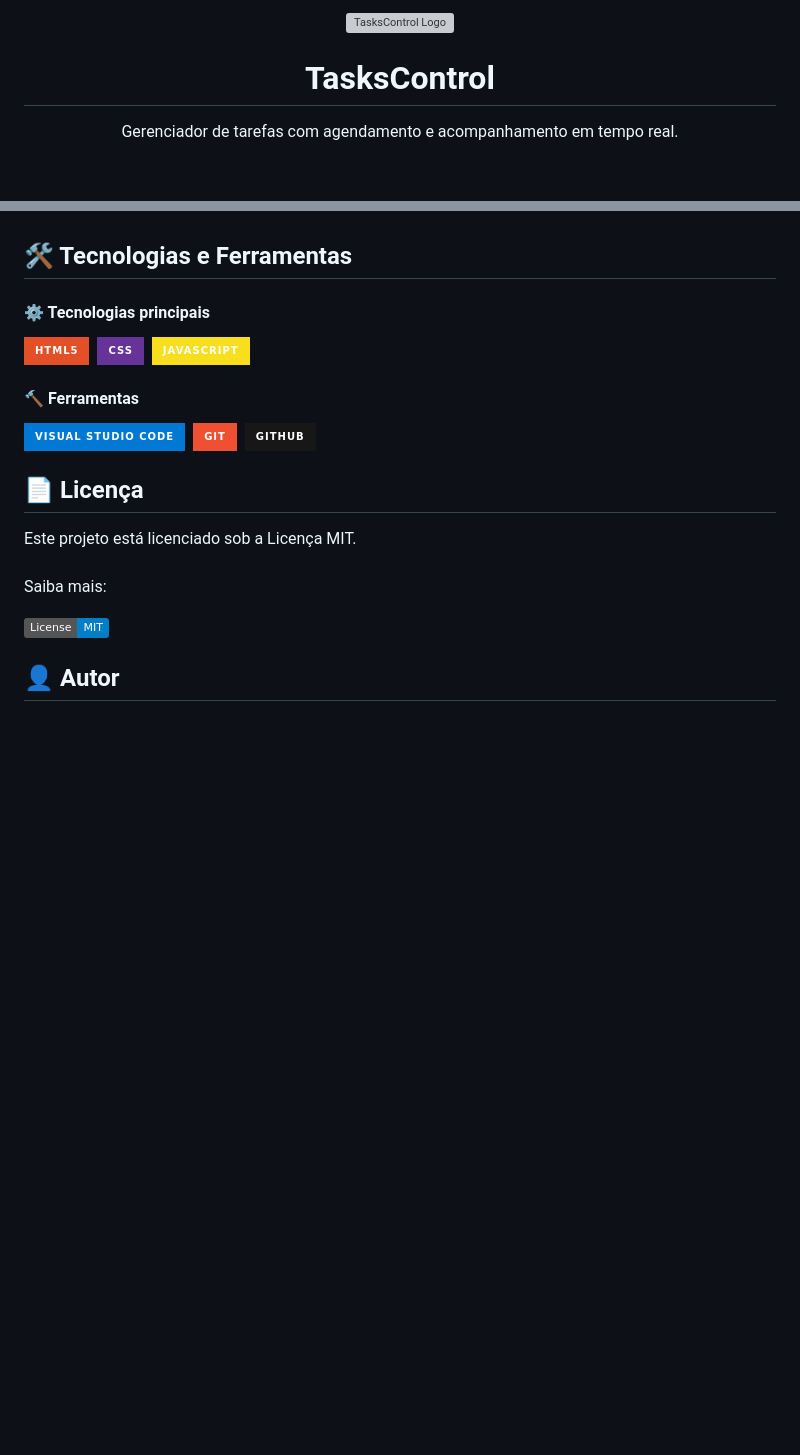
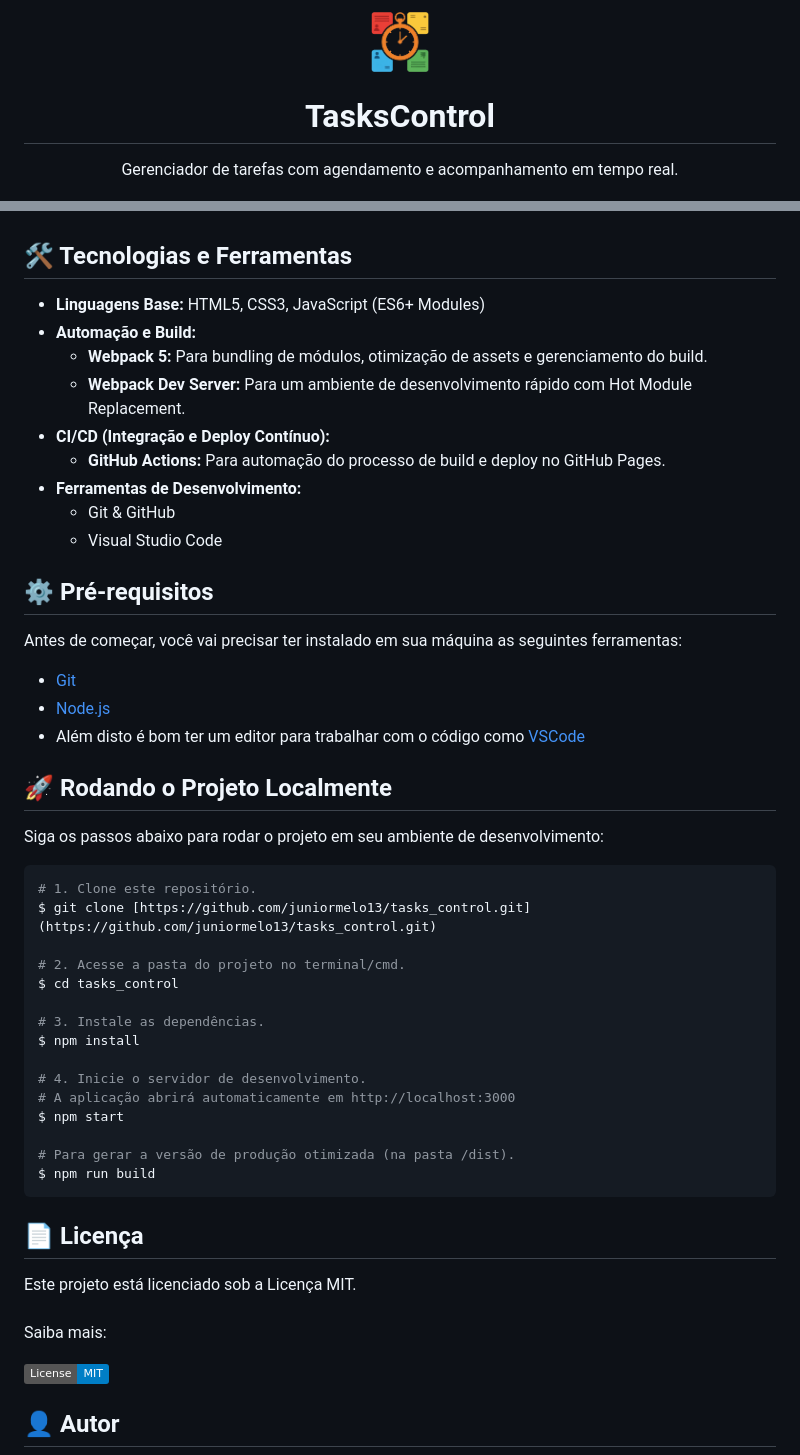
Before and after one commit to juniormelo13/tasks_control, a Markdown page: README.md, 2 parts joined by grey strips. GitHub-like rendering; badges without logos; blank space fills up the shorter version; grey boxes are pictures that could not be loaded.

Commit message:
Atualização do README em andamento.

````diff
--- a/README.md
+++ b/README.md
@@ -1,5 +1,5 @@
 <p align="center">
-  <img src="img/logo.png" alt="TasksControl Logo" height="60" />
+  <img src="./src/assets/images/logo.png" alt="TasksControl Logo" height="60" />
 </p>
 
 <h1 align="center">TasksControl</h1>
@@ -45,7 +48,45 @@ TasksControl é uma aplicação web que proporciona uma **experiência fluida, i
 
 ## 🛠️ Tecnologias e Ferramentas
 
-#### ⚙ Tecnologias principais
+* **Linguagens Base:** HTML5, CSS3, JavaScript (ES6+ Modules)
+* **Automação e Build:**
+    * **Webpack 5:** Para bundling de módulos, otimização de assets e gerenciamento do build.
+    * **Webpack Dev Server:** Para um ambiente de desenvolvimento rápido com Hot Module Replacement.
+* **CI/CD (Integração e Deploy Contínuo):**
+    * **GitHub Actions:** Para automação do processo de build e deploy no GitHub Pages.
+* **Ferramentas de Desenvolvimento:**
+    * Git & GitHub
+    * Visual Studio Code
+
+## ⚙️ Pré-requisitos
+
+Antes de começar, você vai precisar ter instalado em sua máquina as seguintes ferramentas:
+* [Git](https://git-scm.com)
+* [Node.js](https://nodejs.org/en/)
+* Além disto é bom ter um editor para trabalhar com o código como [VSCode](https://code.visualstudio.com/)
+
+## 🚀 Rodando o Projeto Localmente
+
+Siga os passos abaixo para rodar o projeto em seu ambiente de desenvolvimento:
+
+```bash
+# 1. Clone este repositório.
+$ git clone [https://github.com/juniormelo13/tasks_control.git](https://github.com/juniormelo13/tasks_control.git)
+
+# 2. Acesse a pasta do projeto no terminal/cmd.
+$ cd tasks_control
+
+# 3. Instale as dependências.
+$ npm install
+
+# 4. Inicie o servidor de desenvolvimento.
+# A aplicação abrirá automaticamente em http://localhost:3000
+$ npm start
+
+# Para gerar a versão de produção otimizada (na pasta /dist).
+$ npm run build
+```
+<!-- #### ⚙ Tecnologias principais
 
   <img src="https://img.shields.io/badge/HTML5-E34F26.svg?style=for-the-badge&logo=HTML5&logoColor=white" height="25"/>&nbsp;
   <img src="https://img.shields.io/badge/CSS-663399.svg?style=for-the-badge&logo=CSS&logoColor=white" height="25"/>&nbsp;
@@ -55,7 +96,7 @@ TasksControl é uma aplicação web que proporciona uma **experiência fluida, i
 
   <img src="https://img.shields.io/badge/Visual_Studio_Code-0078D4?style=for-the-badge&logo=visual%20studio%20code&logoColor=white" height="25"/>&nbsp;
   <img src="https://img.shields.io/badge/Git-F05032.svg?style=for-the-badge&logo=Git&logoColor=white" height="25"/>&nbsp;
-  <img src="https://img.shields.io/badge/GitHub-181717.svg?style=for-the-badge&logo=GitHub&logoColor=white" height="25"/>
+  <img src="https://img.shields.io/badge/GitHub-181717.svg?style=for-the-badge&logo=GitHub&logoColor=white" height="25"/> -->
 
 ## 📄 Licença
 
````
Also changed, not shown: other parts of README.md (+5 -2 lines).
